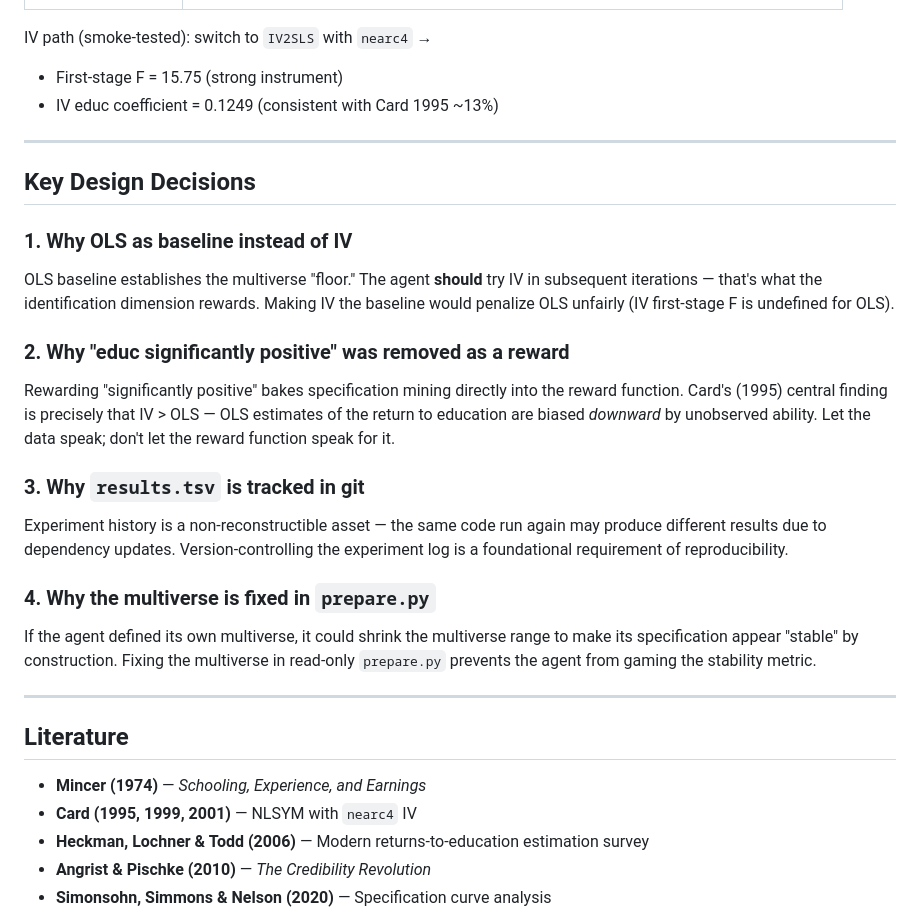
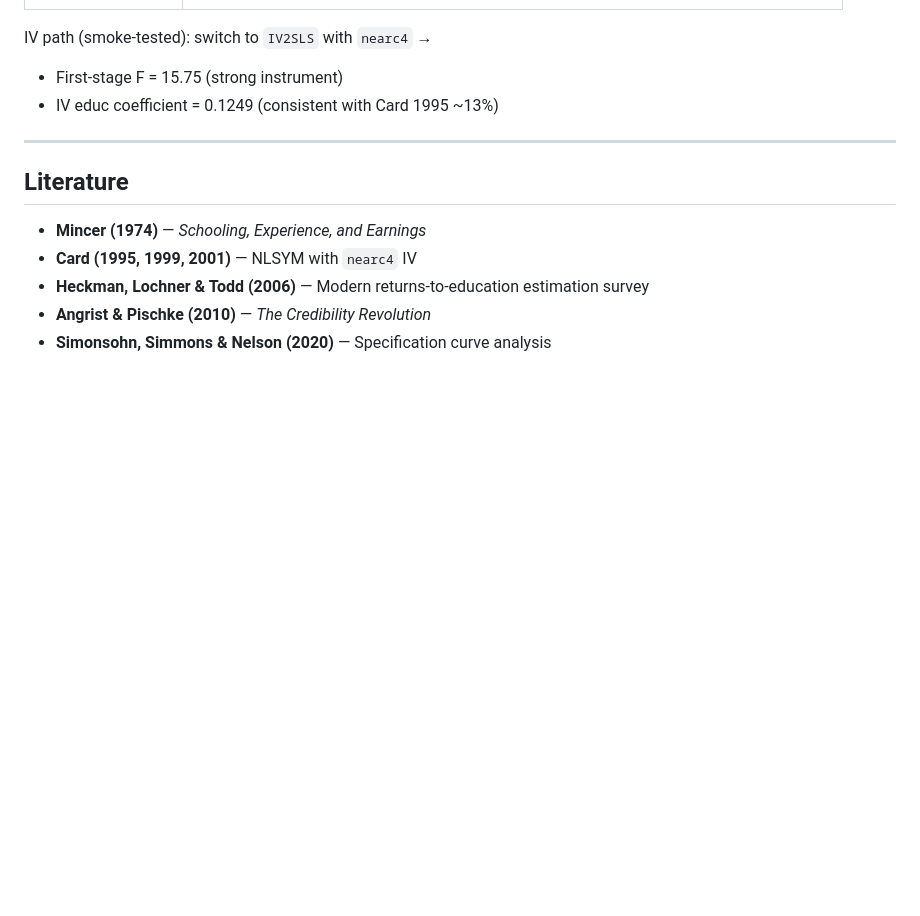
Before and after one commit to WissenY/autoresearch-mincer, a Markdown page: README.md, the part around the change. Rendered like a GitHub page; blank space fills up the shorter version.

Commit message:
docs: remove Key Design Decisions section

```diff
--- a/README.md
+++ b/README.md
@@ -84,26 +84,6 @@ IV path (smoke-tested): switch to `IV2SLS` with `nearc4` →
 
 ---
 
-## Key Design Decisions
-
-### 1. Why OLS as baseline instead of IV
-
-OLS baseline establishes the multiverse "floor." The agent **should** try IV in subsequent iterations — that's what the identification dimension rewards. Making IV the baseline would penalize OLS unfairly (IV first-stage F is undefined for OLS).
-
-### 2. Why "educ significantly positive" was removed as a reward
-
-Rewarding "significantly positive" bakes specification mining directly into the reward function. Card's (1995) central finding is precisely that IV > OLS — OLS estimates of the return to education are biased *downward* by unobserved ability. Let the data speak; don't let the reward function speak for it.
-
-### 3. Why `results.tsv` is tracked in git
-
-Experiment history is a non-reconstructible asset — the same code run again may produce different results due to dependency updates. Version-controlling the experiment log is a foundational requirement of reproducibility.
-
-### 4. Why the multiverse is fixed in `prepare.py`
-
-If the agent defined its own multiverse, it could shrink the multiverse range to make its specification appear "stable" by construction. Fixing the multiverse in read-only `prepare.py` prevents the agent from gaming the stability metric.
-
----
-
 ## Literature
 
 - **Mincer (1974)** — *Schooling, Experience, and Earnings*
```
